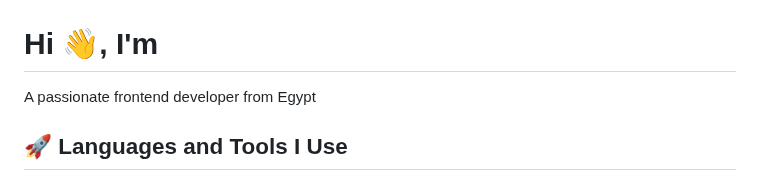
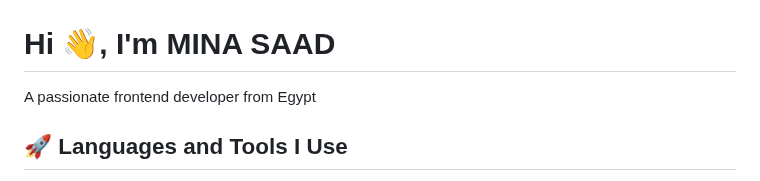
Before and after one commit to MinaSaadallah/minasaadallah, a Markdown page: README.md, the part around one of its changes. GitHub-like rendering.

```diff
--- a/README.md
+++ b/README.md
@@ -1,5 +1,6 @@
 ![Banner](BANNER.png)
-<h1>Hi 👋, I'm </h1>
+
+<h1>Hi 👋, I'm MINA SAAD</h1>
 <p>A passionate frontend developer from Egypt</p>
 <h2>🚀 Languages and Tools I Use</h2>
 <p><a target="_blank" href="https://raw.githubusercontent.com/devicons/devicon/master/icons/javascript/javascript-original.svg" style="display: inline-block;"><img src="https://raw.githubusercontent.com/devicons/devicon/master/icons/javascript/javascript-original.svg" alt="javascript" width="42" height="42" /></a>
```
Also changed, not shown: other parts of README.md (+0 -4 lines).
